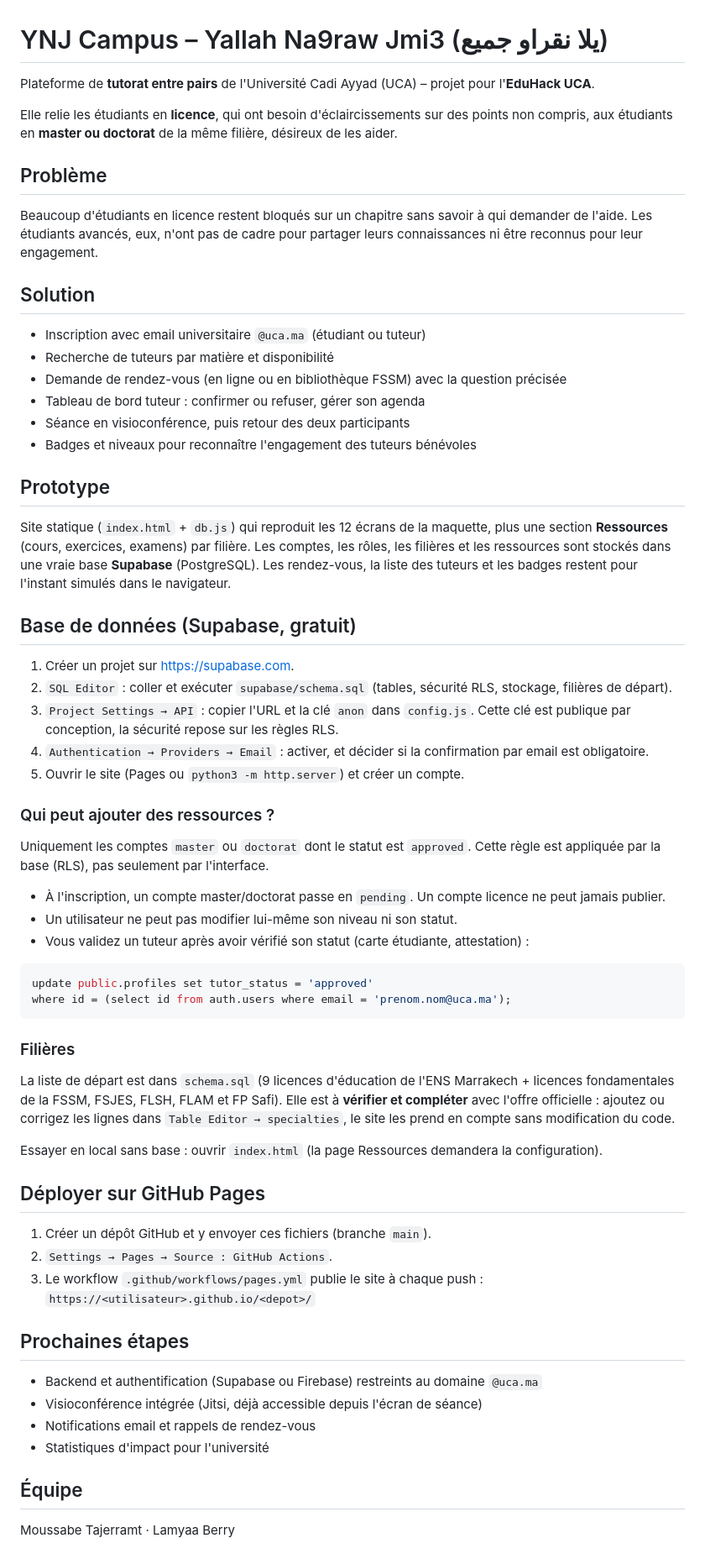
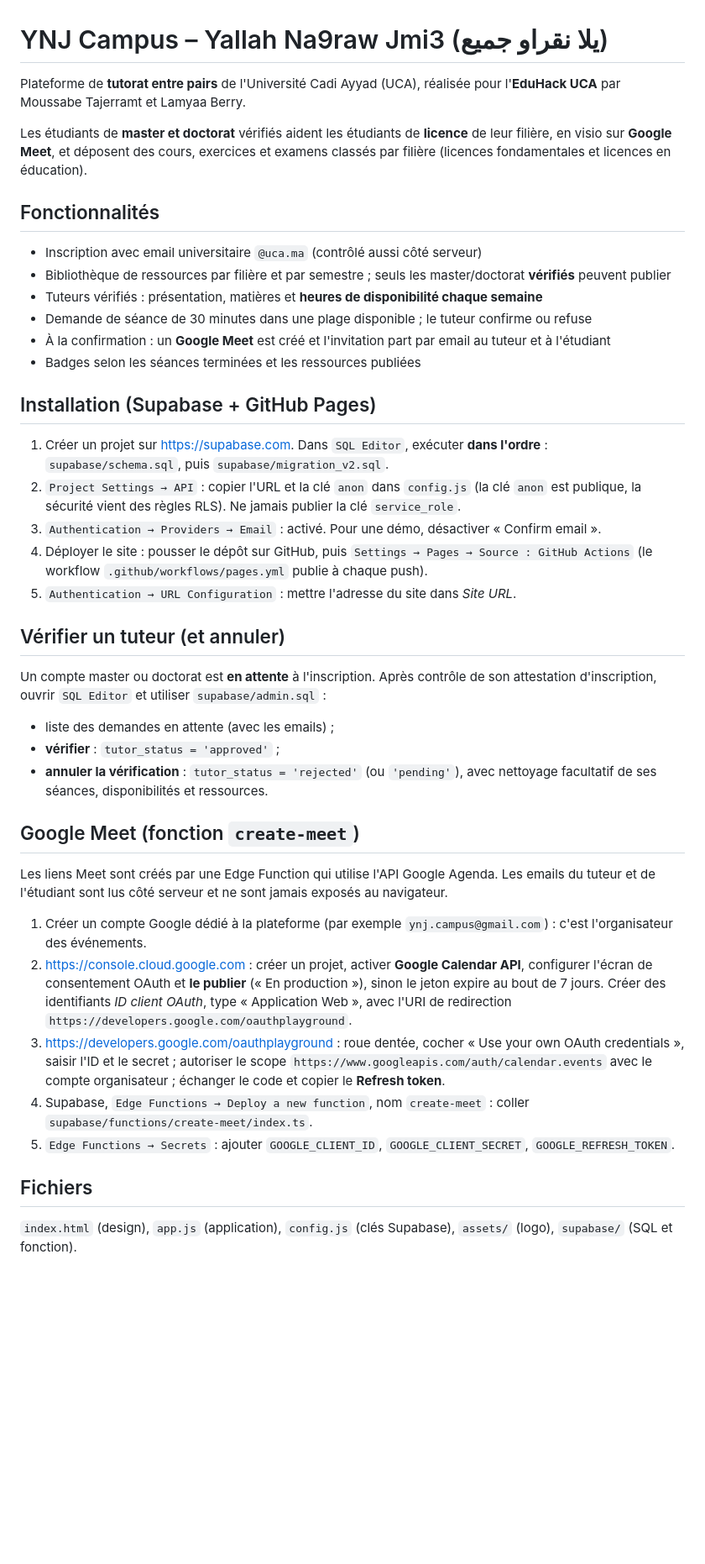
Before and after one commit to mtajerramt5913/ynj-campus, a Markdown page: README.md, the part around the change. Shown at 84% size. Rendered like a GitHub page; blank space fills up the shorter version.

````diff
--- a/README.md
+++ b/README.md
@@ -1,56 +1,37 @@
 # YNJ Campus – Yallah Na9raw Jmi3 (يلا نقراو جميع)
 
-Plateforme de **tutorat entre pairs** de l'Université Cadi Ayyad (UCA) – projet pour l'**EduHack UCA**.
+Plateforme de **tutorat entre pairs** de l'Université Cadi Ayyad (UCA), réalisée pour l'**EduHack UCA** par Moussabe Tajerramt et Lamyaa Berry.
 
-Elle relie les étudiants en **licence**, qui ont besoin d'éclaircissements sur des points non compris, aux étudiants en **master ou doctorat** de la même filière, désireux de les aider.
+Les étudiants de **master et doctorat** vérifiés aident les étudiants de **licence** de leur filière, en visio sur **Google Meet**, et déposent des cours, exercices et examens classés par filière (licences fondamentales et licences en éducation).
 
-## Problème
-Beaucoup d'étudiants en licence restent bloqués sur un chapitre sans savoir à qui demander de l'aide. Les étudiants avancés, eux, n'ont pas de cadre pour partager leurs connaissances ni être reconnus pour leur engagement.
+## Fonctionnalités
+- Inscription avec email universitaire `@uca.ma` (contrôlé aussi côté serveur)
+- Bibliothèque de ressources par filière et par semestre ; seuls les master/doctorat **vérifiés** peuvent publier
+- Tuteurs vérifiés : présentation, matières et **heures de disponibilité chaque semaine**
+- Demande de séance de 30 minutes dans une plage disponible ; le tuteur confirme ou refuse
+- À la confirmation : un **Google Meet** est créé et l'invitation part par email au tuteur et à l'étudiant
+- Badges selon les séances terminées et les ressources publiées
 
-## Solution
-- Inscription avec email universitaire `@uca.ma` (étudiant ou tuteur)
-- Recherche de tuteurs par matière et disponibilité
-- Demande de rendez-vous (en ligne ou en bibliothèque FSSM) avec la question précisée
-- Tableau de bord tuteur : confirmer ou refuser, gérer son agenda
-- Séance en visioconférence, puis retour des deux participants
-- Badges et niveaux pour reconnaître l'engagement des tuteurs bénévoles
+## Installation (Supabase + GitHub Pages)
+1. Créer un projet sur https://supabase.com. Dans `SQL Editor`, exécuter **dans l'ordre** : `supabase/schema.sql`, puis `supabase/migration_v2.sql`.
+2. `Project Settings → API` : copier l'URL et la clé `anon` dans `config.js` (la clé `anon` est publique, la sécurité vient des règles RLS). Ne jamais publier la clé `service_role`.
+3. `Authentication → Providers → Email` : activé. Pour une démo, désactiver « Confirm email ».
+4. Déployer le site : pousser le dépôt sur GitHub, puis `Settings → Pages → Source : GitHub Actions` (le workflow `.github/workflows/pages.yml` publie à chaque push).
+5. `Authentication → URL Configuration` : mettre l'adresse du site dans *Site URL*.
 
-## Prototype
-Site statique (`index.html` + `db.js`) qui reproduit les 12 écrans de la maquette, plus une section **Ressources** (cours, exercices, examens) par filière. Les comptes, les rôles, les filières et les ressources sont stockés dans une vraie base **Supabase** (PostgreSQL). Les rendez-vous, la liste des tuteurs et les badges restent pour l'instant simulés dans le navigateur.
+## Vérifier un tuteur (et annuler)
+Un compte master ou doctorat est **en attente** à l'inscription. Après contrôle de son attestation d'inscription, ouvrir `SQL Editor` et utiliser `supabase/admin.sql` :
+- liste des demandes en attente (avec les emails) ;
+- **vérifier** : `tutor_status = 'approved'` ;
+- **annuler la vérification** : `tutor_status = 'rejected'` (ou `'pending'`), avec nettoyage facultatif de ses séances, disponibilités et ressources.
 
-## Base de données (Supabase, gratuit)
-1. Créer un projet sur https://supabase.com.
-2. `SQL Editor` : coller et exécuter `supabase/schema.sql` (tables, sécurité RLS, stockage, filières de départ).
-3. `Project Settings → API` : copier l'URL et la clé `anon` dans `config.js`. Cette clé est publique par conception, la sécurité repose sur les règles RLS.
-4. `Authentication → Providers → Email` : activer, et décider si la confirmation par email est obligatoire.
-5. Ouvrir le site (Pages ou `python3 -m http.server`) et créer un compte.
+## Google Meet (fonction `create-meet`)
+Les liens Meet sont créés par une Edge Function qui utilise l'API Google Agenda. Les emails du tuteur et de l'étudiant sont lus côté serveur et ne sont jamais exposés au navigateur.
+1. Créer un compte Google dédié à la plateforme (par exemple `ynj.campus@gmail.com`) : c'est l'organisateur des événements.
+2. https://console.cloud.google.com : créer un projet, activer **Google Calendar API**, configurer l'écran de consentement OAuth et **le publier** (« En production »), sinon le jeton expire au bout de 7 jours. Créer des identifiants *ID client OAuth*, type « Application Web », avec l'URI de redirection `https://developers.google.com/oauthplayground`.
+3. https://developers.google.com/oauthplayground : roue dentée, cocher « Use your own OAuth credentials », saisir l'ID et le secret ; autoriser le scope `https://www.googleapis.com/auth/calendar.events` avec le compte organisateur ; échanger le code et copier le **Refresh token**.
+4. Supabase, `Edge Functions → Deploy a new function`, nom `create-meet` : coller `supabase/functions/create-meet/index.ts`.
+5. `Edge Functions → Secrets` : ajouter `GOOGLE_CLIENT_ID`, `GOOGLE_CLIENT_SECRET`, `GOOGLE_REFRESH_TOKEN`.
 
-### Qui peut ajouter des ressources ?
-Uniquement les comptes `master` ou `doctorat` dont le statut est `approved`. Cette règle est appliquée par la base (RLS), pas seulement par l'interface.
-- À l'inscription, un compte master/doctorat passe en `pending`. Un compte licence ne peut jamais publier.
-- Un utilisateur ne peut pas modifier lui-même son niveau ni son statut.
-- Vous validez un tuteur après avoir vérifié son statut (carte étudiante, attestation) :
-```sql
-update public.profiles set tutor_status = 'approved'
-where id = (select id from auth.users where email = 'prenom.nom@uca.ma');
-```
-
-### Filières
-La liste de départ est dans `schema.sql` (9 licences d'éducation de l'ENS Marrakech + licences fondamentales de la FSSM, FSJES, FLSH, FLAM et FP Safi). Elle est à **vérifier et compléter** avec l'offre officielle : ajoutez ou corrigez les lignes dans `Table Editor → specialties`, le site les prend en compte sans modification du code.
-
-Essayer en local sans base : ouvrir `index.html` (la page Ressources demandera la configuration).
-
-## Déployer sur GitHub Pages
-1. Créer un dépôt GitHub et y envoyer ces fichiers (branche `main`).
-2. `Settings → Pages → Source : GitHub Actions`.
-3. Le workflow `.github/workflows/pages.yml` publie le site à chaque push :
-   `https://<utilisateur>.github.io/<depot>/`
-
-## Prochaines étapes
-- Backend et authentification (Supabase ou Firebase) restreints au domaine `@uca.ma`
-- Visioconférence intégrée (Jitsi, déjà accessible depuis l'écran de séance)
-- Notifications email et rappels de rendez-vous
-- Statistiques d'impact pour l'université
-
-## Équipe
-Moussabe Tajerramt · Lamyaa Berry
+## Fichiers
+`index.html` (design), `app.js` (application), `config.js` (clés Supabase), `assets/` (logo), `supabase/` (SQL et fonction).
````
